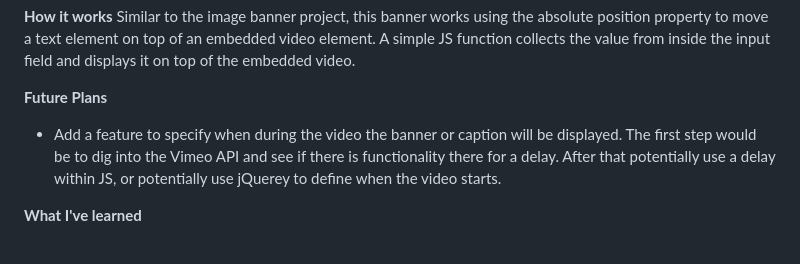
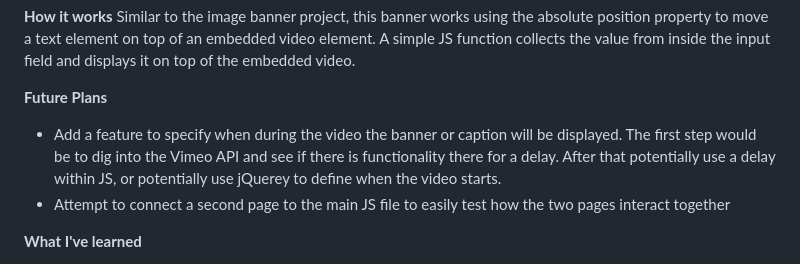
Before and after one commit to Kirk-Esterline/test-projects, a Markdown page: README.md, the part around the change. Rendered like a GitHub page.

```diff
--- a/README.md
+++ b/README.md
@@ -10,6 +10,7 @@ Similar to the image banner project, this banner works using the absolute positi
 
 **Future Plans**
 - Add a feature to specify when during the video the banner or caption will be displayed. The first step would be to dig into the Vimeo API and see if there is functionality there for a delay. After that potentially use a delay within JS, or potentially use jQuerey to define when the video starts.
+- Attempt to connect a second page to the main JS file to easily test how the two pages interact together
 
 **What I've learned**
 1. The flow of the code matters
```
